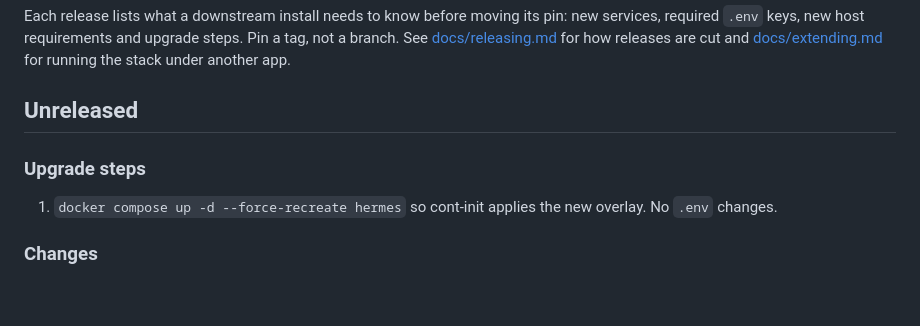
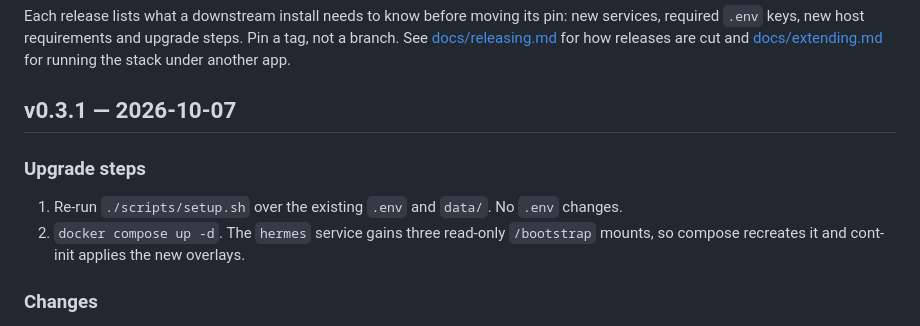
Before and after one commit to kaxline/sovereign-agent-stack, a Markdown page: CHANGELOG.md, the part around the change. Drawn GitHub-style; blank space fills up the shorter version.

Commit message:
Release v0.3.1
Co-Authored-By: Claude Opus 5.5 <noreply@anthropic.com>

```diff
--- a/CHANGELOG.md
+++ b/CHANGELOG.md
@@ -6,12 +6,15 @@ steps. Pin a tag, not a branch. See [docs/releasing.md](docs/releasing.md) for
 how releases are cut and [docs/extending.md](docs/extending.md) for running
 the stack under another app.
 
-## Unreleased
+## v0.3.1 — 2026-10-07
 
 ### Upgrade steps
 
-1. `docker compose up -d --force-recreate hermes` so cont-init applies the
-   new overlay. No `.env` changes.
+1. Re-run `./scripts/setup.sh` over the existing `.env` and `data/`. No
+   `.env` changes.
+2. `docker compose up -d`. The `hermes` service gains three read-only
+   `/bootstrap` mounts, so compose recreates it and cont-init applies the new
+   overlays.
 
 ### Changes
 
```
